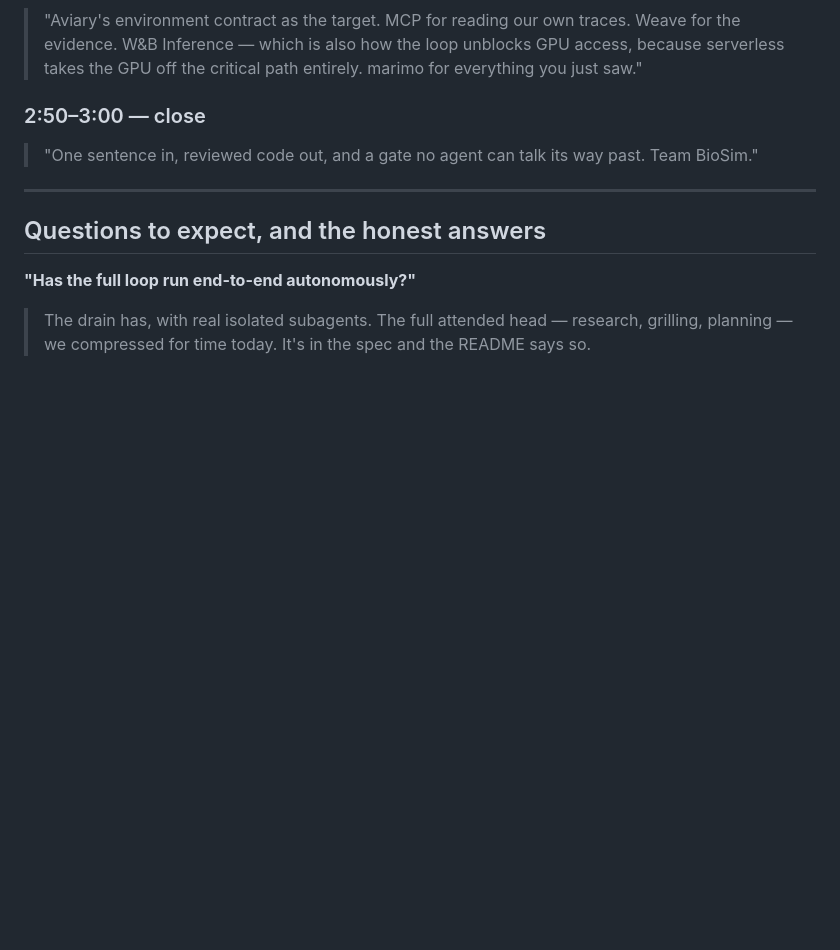
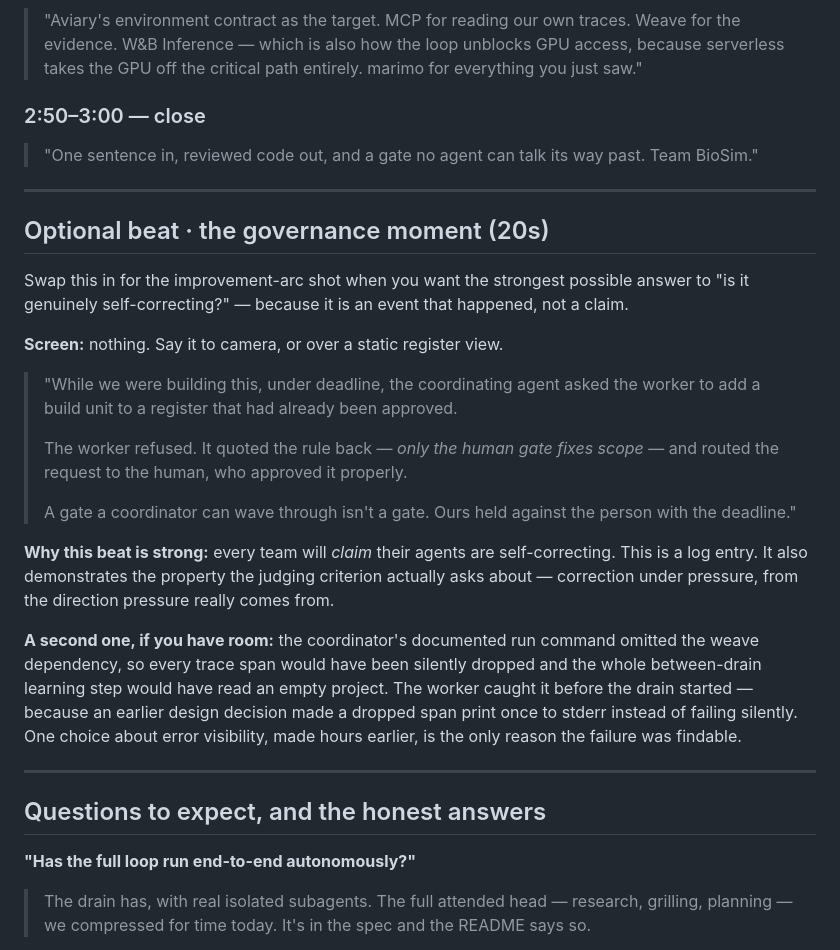
Before and after one commit to supmo668/Aviary-BioSim, a Markdown page: docs/DEMO.md, the part around the change. GitHub-like rendering; blank space fills up the shorter version.

Commit message:
main/cto: demo: add the governance-moment beat
Generated-With: Claude Code
Co-Authored-By: cto <matthew-mo+cto.biofm@users.noreply.github.com>
Co-Authored-By: Claude <noreply@anthropic.com>

```diff
--- a/docs/DEMO.md
+++ b/docs/DEMO.md
@@ -124,6 +124,35 @@ Parked section + `git branch --list 'park/*'`. Same as Shot 4.
 
 ---
 
+## Optional beat · the governance moment (20s)
+
+Swap this in for the improvement-arc shot when you want the strongest possible answer to
+"is it genuinely self-correcting?" — because it is an event that happened, not a claim.
+
+**Screen:** nothing. Say it to camera, or over a static register view.
+
+> "While we were building this, under deadline, the coordinating agent asked the worker to
+> add a build unit to a register that had already been approved.
+>
+> The worker refused. It quoted the rule back — *only the human gate fixes scope* — and
+> routed the request to the human, who approved it properly.
+>
+> A gate a coordinator can wave through isn't a gate. Ours held against the person with the
+> deadline."
+
+**Why this beat is strong:** every team will *claim* their agents are self-correcting.
+This is a log entry. It also demonstrates the property the judging criterion actually asks
+about — correction under pressure, from the direction pressure really comes from.
+
+**A second one, if you have room:** the coordinator's documented run command omitted the
+weave dependency, so every trace span would have been silently dropped and the whole
+between-drain learning step would have read an empty project. The worker caught it before
+the drain started — because an earlier design decision made a dropped span print once to
+stderr instead of failing silently. One choice about error visibility, made hours earlier,
+is the only reason the failure was findable.
+
+---
+
 ## Questions to expect, and the honest answers
 
 **"Has the full loop run end-to-end autonomously?"**
```
